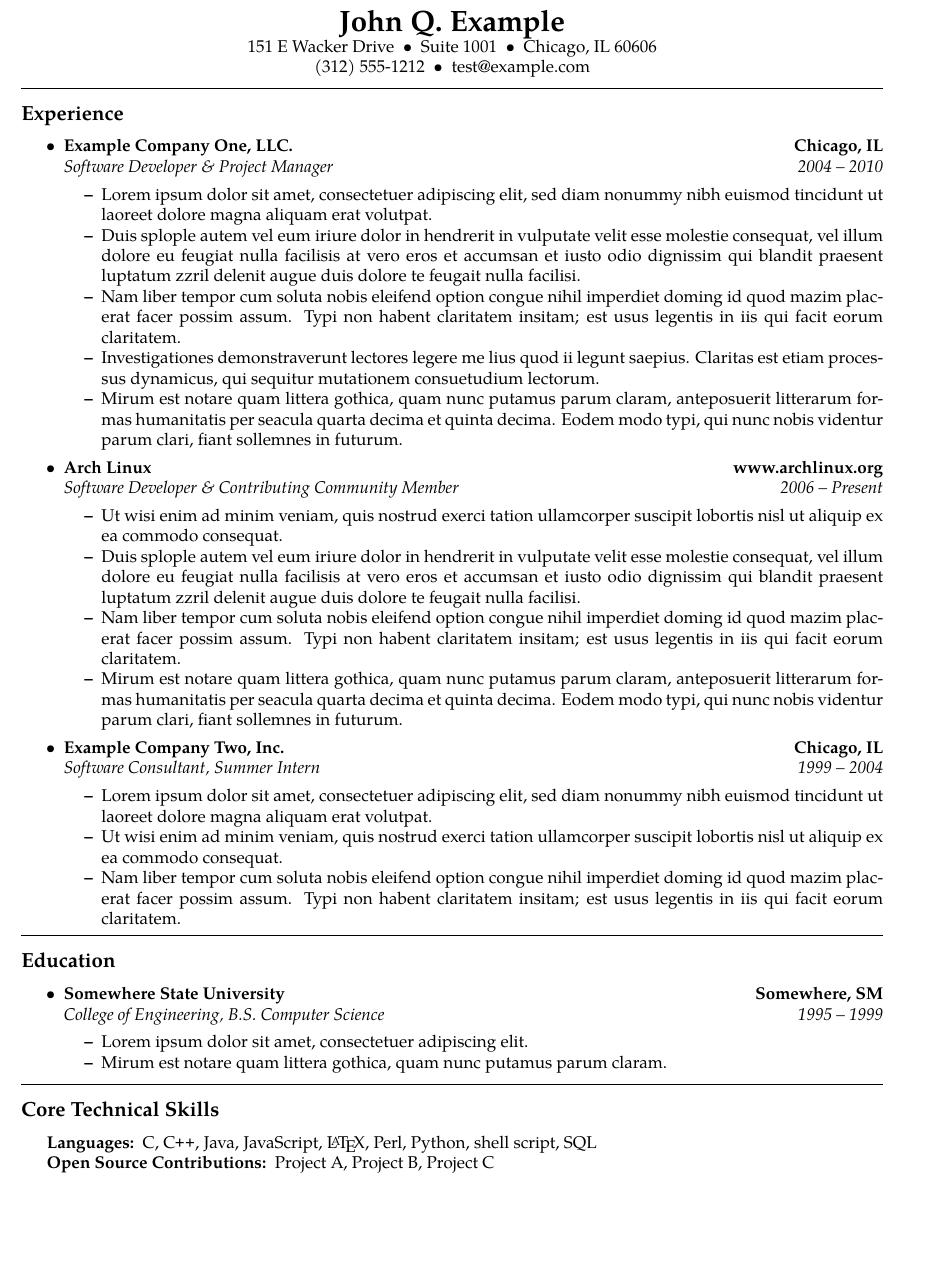
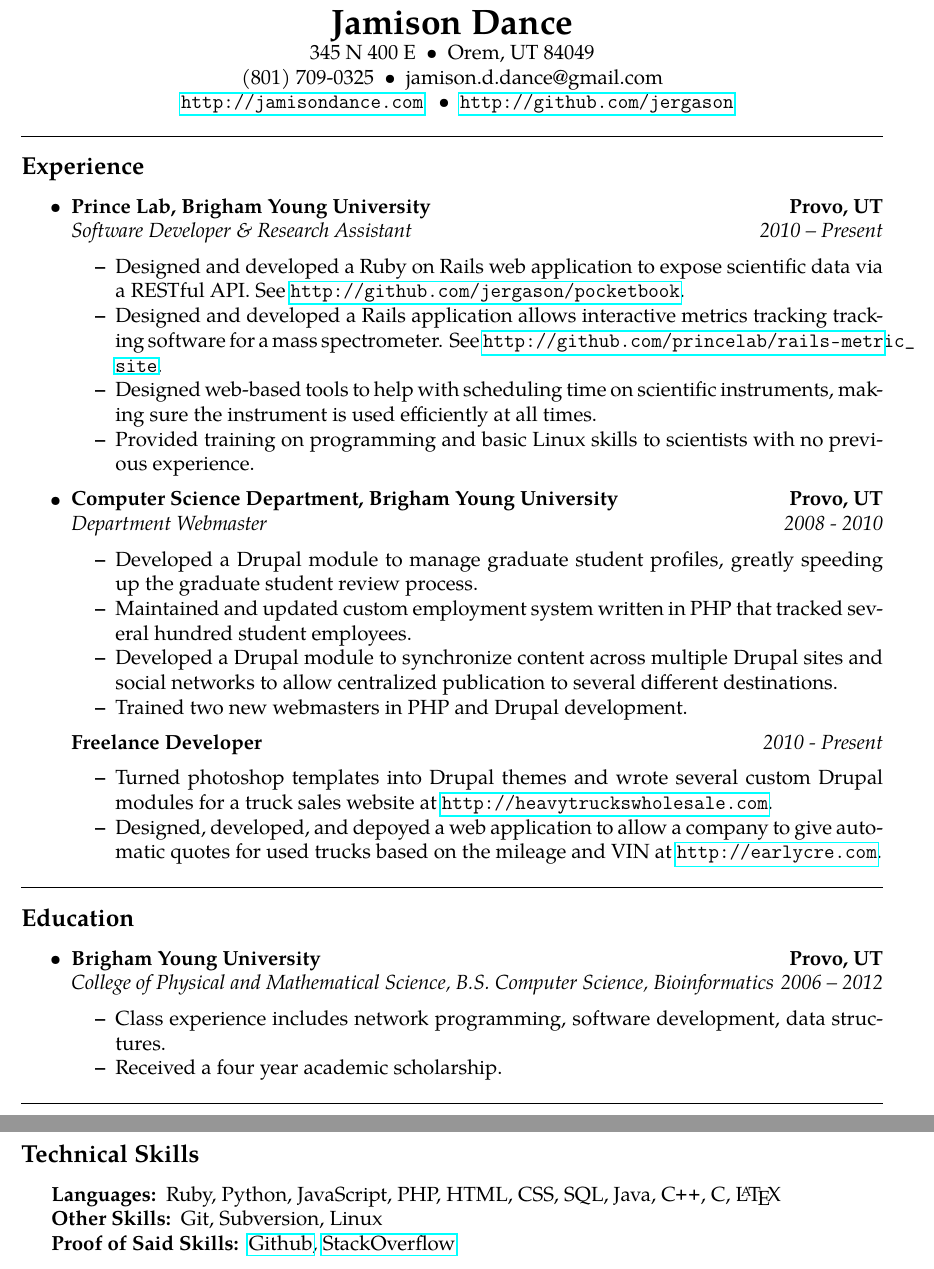
Before and after one commit to jergason/Resume, a LaTeX CV (resume.tex): part of the page before the commit and two parts of pages 1 and 2 of 2 after it, the two joined at a grey line, cut at the place of the change, the shorter picture padded with empty space. Compiled offline with pdfLaTeX.

Commit message:
Take TEX template for resume and update to something that vaguely resembles my resume. Now it is a base for further refinement.

```diff
--- a/resume.tex
+++ b/resume.tex
@@ -1,13 +1,14 @@
 % resume.tex
 % vim:set ft=tex spell:
 
-\documentclass[10pt,letterpaper]{article}
+\documentclass[12pt,letterpaper]{article}
 \usepackage[letterpaper,margin=0.75in]{geometry}
 \usepackage[utf8]{inputenc}
 \usepackage{mdwlist}
 \usepackage[T1]{fontenc}
 \usepackage{textcomp}
 \usepackage{tgpagella}
+\usepackage{hyperref}
 \pagestyle{empty}
 \setlength{\tabcolsep}{0em}
 
@@ -43,14 +44,16 @@
 \begin{document}
 
 \begin{center}
-{\LARGE \textbf{John Q. Example}}
+{\LARGE \textbf{Jamison Dance}}
 
-151 E Wacker Drive\ \ \textbullet
-\ \ Suite\ 1001\ \ \textbullet
-\ \ Chicago, IL 60606
+345 N 400 E\ \ \textbullet
+\ \ Orem, UT 84049
 \\
-(312) 555-1212\ \ \textbullet
-\ \ test@example.com
+(801) 709-0325\ \ \textbullet
+\ \ jamison.d.dance@gmail.com
+\\
+\ \ \url{http://jamisondance.com} \ \ \textbullet
+\ \ \url{http://github.com/jergason}
 \end{center}
 
 \hrule
@@ -62,80 +65,52 @@
 
 	\item
 	\headerrow
-		{\textbf{Example Company One, LLC.}}
-		{\textbf{Chicago, IL}}
+		{\textbf{Prince Lab, Brigham Young University}}
+		{\textbf{Provo, UT}}
 	\\
 	\headerrow
-		{\emph{Software Developer \& Project Manager}}
-		{\emph{2004 -- 2010}}
+		{\emph{Software Developer \& Research Assistant}}
+		{\emph{2010 -- Present}}
 	\begin{itemize*}
-		\item Lorem ipsum dolor sit amet, consectetuer adipiscing elit, sed
-		diam nonummy nibh euismod tincidunt ut laoreet dolore magna aliquam
-		erat volutpat.
-		\item Duis splople autem vel eum iriure dolor in hendrerit in vulputate
-		velit esse molestie consequat, vel illum dolore eu feugiat nulla
-		facilisis at vero eros et accumsan et iusto odio dignissim qui blandit
-		praesent luptatum zzril delenit augue duis dolore te feugait nulla
-		facilisi.
-		\item Nam liber tempor cum soluta nobis eleifend option congue nihil
-		imperdiet doming id quod mazim placerat facer possim assum. Typi non
-		habent claritatem insitam; est usus legentis in iis qui facit eorum
-		claritatem.
-		\item Investigationes demonstraverunt lectores legere me lius
-		quod ii legunt saepius. Claritas est etiam processus dynamicus, qui
-		sequitur mutationem consuetudium lectorum.
-		\item Mirum est notare quam littera gothica, quam nunc putamus parum
-		claram, anteposuerit litterarum formas humanitatis per seacula quarta
-		decima et quinta decima. Eodem modo typi, qui nunc nobis videntur parum
-		clari, fiant sollemnes in futurum.
+		\item Designed and developed a Ruby on Rails web application to expose
+			scientific data via a RESTful API. See \url{http://github.com/jergason/pocketbook}.
+		\item Designed and developed a Rails application allows interactive
+			metrics tracking tracking software for a mass spectrometer. See
+			\url{http://github.com/princelab/rails-metric_site}.
+		\item Designed web-based tools to help with scheduling time on scientific
+			instruments, making sure the instrument is used efficiently at all times.
+		\item Provided training on programming and basic Linux skills to scientists with
+			no previous experience.
 	\end{itemize*}
 
 	\item
 	\headerrow
-		{\textbf{Arch Linux}}
-		{\textbf{www.archlinux.org}}
+		{\textbf{Computer Science Department, Brigham Young University}}
+		{\textbf{Provo, UT}}
 	\\
 	\headerrow
-		{\emph{Software Developer \& Contributing Community Member}}
-		{\emph{2006 -- Present}}
+		{\emph{Department Webmaster}}
+		{\emph{2008 - 2010}}
 	\begin{itemize*}
-		\item Ut wisi enim ad minim veniam, quis nostrud exerci tation
-		ullamcorper suscipit lobortis nisl ut aliquip ex ea commodo consequat.
-		\item Duis splople autem vel eum iriure dolor in hendrerit in vulputate
-		velit esse molestie consequat, vel illum dolore eu feugiat nulla
-		facilisis at vero eros et accumsan et iusto odio dignissim qui blandit
-		praesent luptatum zzril delenit augue duis dolore te feugait nulla
-		facilisi.
-		\item Nam liber tempor cum soluta nobis eleifend option congue nihil
-		imperdiet doming id quod mazim placerat facer possim assum. Typi non
-		habent claritatem insitam; est usus legentis in iis qui facit eorum
-		claritatem.
-		\item Mirum est notare quam littera gothica, quam nunc putamus parum
-		claram, anteposuerit litterarum formas humanitatis per seacula quarta
-		decima et quinta decima. Eodem modo typi, qui nunc nobis videntur parum
-		clari, fiant sollemnes in futurum.
+		\item Developed a Drupal module to manage graduate student profiles, greatly
+		speeding up the graduate student review process.
+		\item Maintained and updated custom employment system written in PHP
+		that tracked several hundred student employees.
+		\item Developed a Drupal module to synchronize content across multiple Drupal
+		sites and social networks to allow centralized publication to several different
+		destinations.
+		\item Trained two new webmasters in PHP and Drupal development.
 	\end{itemize*}
 
-	\item
 	\headerrow
-		{\textbf{Example Company Two, Inc.}}
-		{\textbf{Chicago, IL}}
-	\\
-	\headerrow
-		{\emph{Software Consultant, Summer Intern}}
-		{\emph{1999 -- 2004}}
+		{\textbf{Freelance Developer}}
+		{\emph{2010 - Present}}
 	\begin{itemize*}
-		\item Lorem ipsum dolor sit amet, consectetuer adipiscing elit, sed
-		diam nonummy nibh euismod tincidunt ut laoreet dolore magna aliquam
-		erat volutpat.
-		\item Ut wisi enim ad minim veniam, quis nostrud exerci tation
-		ullamcorper suscipit lobortis nisl ut aliquip ex ea commodo consequat.
-		\item Nam liber tempor cum soluta nobis eleifend option congue nihil
-		imperdiet doming id quod mazim placerat facer possim assum. Typi non
-		habent claritatem insitam; est usus legentis in iis qui facit eorum
-		claritatem.
+		\item Turned photoshop templates into Drupal themes and wrote several custom Drupal
+			modules for a truck sales website at \url{http://heavytruckswholesale.com}.
+		\item Designed, developed, and depoyed a web application to allow a company to give automatic
+			quotes for used trucks based on the mileage and VIN at \url{http://earlycre.com}.
 	\end{itemize*}
-
 \end{itemize}
 
 
@@ -148,16 +123,15 @@
 
 	\item
 	\headerrow
-		{\textbf{Somewhere State University}}
-		{\textbf{Somewhere, SM}}
+		{\textbf{Brigham Young University}}
+		{\textbf{Provo, UT}}
 	\\
 	\headerrow
-		{\emph{College of Engineering, B.S. Computer Science}}
-		{\emph{1995 -- 1999}}
+		{\emph{College of Physical and Mathematical Science, B.S. Computer Science, Bioinformatics}}
+		{\emph{2006 -- 2012}}
 	\begin{itemize*}
-		\item Lorem ipsum dolor sit amet, consectetuer adipiscing elit.
-		\item Mirum est notare quam littera gothica, quam nunc putamus parum
-		claram.
+		\item Class experience includes network programming, software development, data structures.
+		\item Received a four year academic scholarship.
 	\end{itemize*}
 
 \end{itemize}
@@ -165,15 +139,17 @@
 
 \hrule
 \vspace{-0.4em}
-\subsection*{Core Technical Skills}
+\subsection*{Technical Skills}
 
 \begin{indentsection}{\parindent}
 \hyphenpenalty=1000
 \begin{description*}
 	\item[Languages:]
-	C, \CPP, Java, JavaScript, \LaTeX, Perl, Python, shell script, SQL
-	\item[Open Source Contributions:]
-	Project A, Project B, Project C
+	Ruby, Python, JavaScript, PHP, HTML, CSS, SQL, Java, \CPP, C, \LaTeX
+	\item[Other Skills:]
+	Git, Subversion, Linux
+	\item[Proof of Said Skills:]
+	\href{http://github.com/jergason}{Github}, \href{http://stackoverflow.com/users/78093/jergason}{StackOverflow}
 \end{description*}
 \end{indentsection}
 
```
Also changed, not shown: 1 other file.
